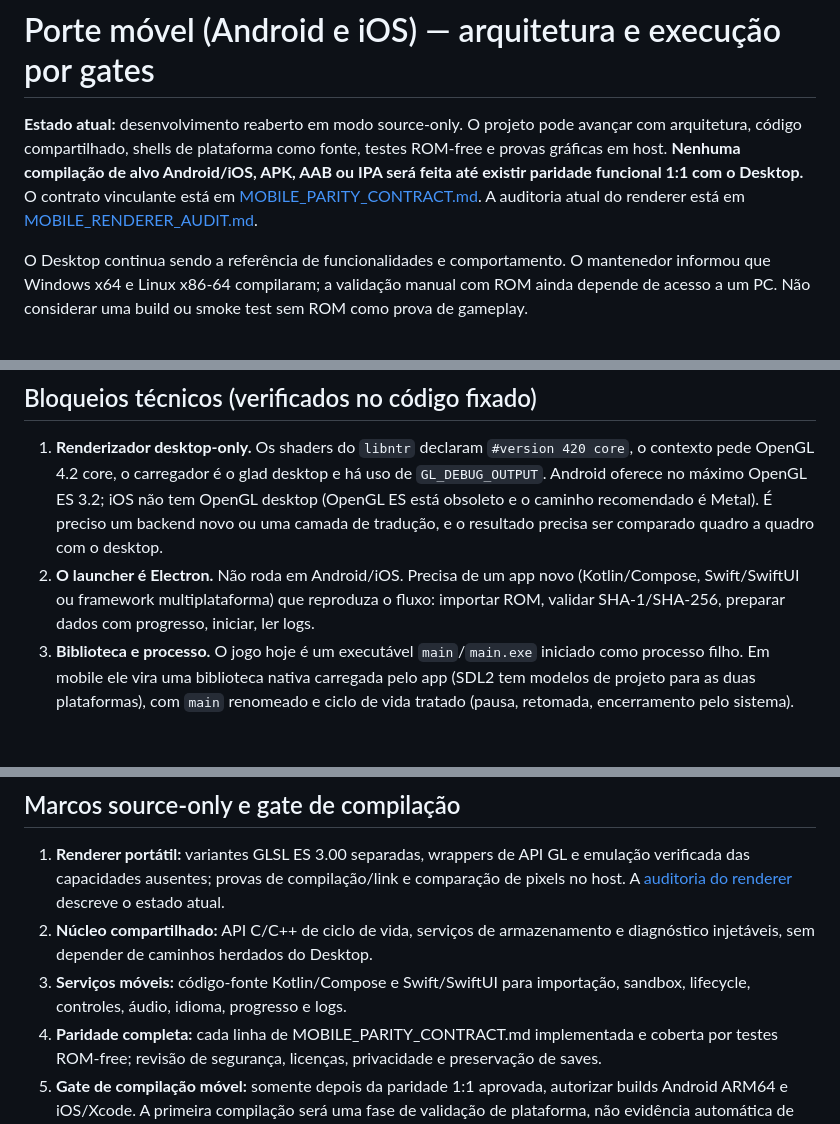
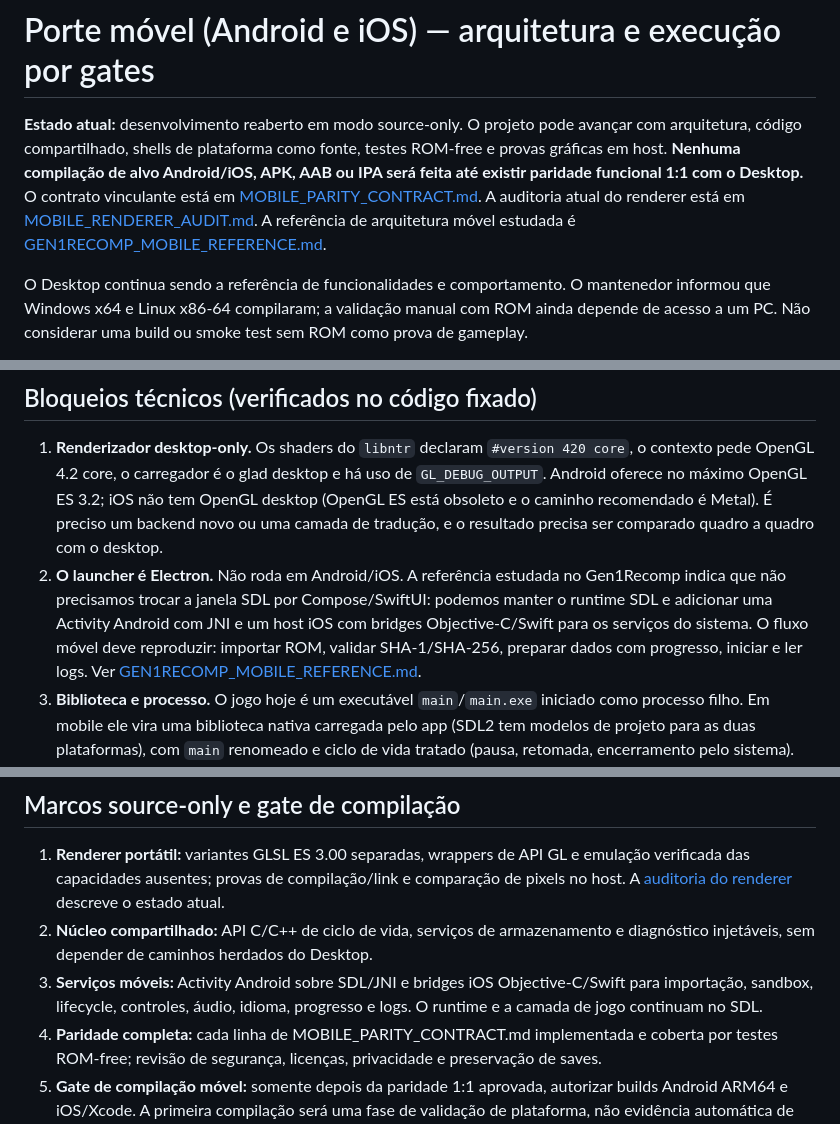
Before and after one commit to CarlosCosta07-s/Platina_reluzente-, a Markdown page: docs/MOBILE_PORT.md, 3 parts joined by grey strips. Rendered like a GitHub page; blank space fills up the shorter version.

Commit message:
Update mobile port architecture and milestone sequence

```diff
--- a/docs/MOBILE_PORT.md
+++ b/docs/MOBILE_PORT.md
@@ -1,6 +1,6 @@
 # Porte móvel (Android e iOS) — arquitetura e execução por gates
 
-**Estado atual:** desenvolvimento reaberto em modo source-only. O projeto pode avançar com arquitetura, código compartilhado, shells de plataforma como fonte, testes ROM-free e provas gráficas em host. **Nenhuma compilação de alvo Android/iOS, APK, AAB ou IPA será feita até existir paridade funcional 1:1 com o Desktop.** O contrato vinculante está em [MOBILE_PARITY_CONTRACT.md](MOBILE_PARITY_CONTRACT.md). A auditoria atual do renderer está em [MOBILE_RENDERER_AUDIT.md](MOBILE_RENDERER_AUDIT.md).
+**Estado atual:** desenvolvimento reaberto em modo source-only. O projeto pode avançar com arquitetura, código compartilhado, shells de plataforma como fonte, testes ROM-free e provas gráficas em host. **Nenhuma compilação de alvo Android/iOS, APK, AAB ou IPA será feita até existir paridade funcional 1:1 com o Desktop.** O contrato vinculante está em [MOBILE_PARITY_CONTRACT.md](MOBILE_PARITY_CONTRACT.md). A auditoria atual do renderer está em [MOBILE_RENDERER_AUDIT.md](MOBILE_RENDERER_AUDIT.md). A referência de arquitetura móvel estudada é [GEN1RECOMP_MOBILE_REFERENCE.md](GEN1RECOMP_MOBILE_REFERENCE.md).
 
 O Desktop continua sendo a referência de funcionalidades e comportamento. O mantenedor informou que Windows x64 e Linux x86-64 compilaram; a validação manual com ROM ainda depende de acesso a um PC. Não considerar uma build ou smoke test sem ROM como prova de gameplay.
 
@@ -13,7 +13,7 @@ Paridade com o desktop: importar a ROM USA Rev. 1, preparar os dados localmente,
 ## Bloqueios técnicos (verificados no código fixado)
 
 1. **Renderizador desktop-only.** Os shaders do `libntr` declaram `#version 420 core`, o contexto pede OpenGL 4.2 core, o carregador é o glad desktop e há uso de `GL_DEBUG_OUTPUT`. Android oferece no máximo OpenGL ES 3.2; iOS não tem OpenGL desktop (OpenGL ES está obsoleto e o caminho recomendado é Metal). É preciso um backend novo ou uma camada de tradução, e o resultado precisa ser comparado quadro a quadro com o desktop.
-2. **O launcher é Electron.** Não roda em Android/iOS. Precisa de um app novo (Kotlin/Compose, Swift/SwiftUI ou framework multiplataforma) que reproduza o fluxo: importar ROM, validar SHA-1/SHA-256, preparar dados com progresso, iniciar, ler logs.
+2. **O launcher é Electron.** Não roda em Android/iOS. A referência estudada no Gen1Recomp indica que não precisamos trocar a janela SDL por Compose/SwiftUI: podemos manter o runtime SDL e adicionar uma Activity Android com JNI e um host iOS com bridges Objective-C/Swift para os serviços do sistema. O fluxo móvel deve reproduzir: importar ROM, validar SHA-1/SHA-256, preparar dados com progresso, iniciar e ler logs. Ver [GEN1RECOMP_MOBILE_REFERENCE.md](GEN1RECOMP_MOBILE_REFERENCE.md).
 3. **Biblioteca e processo.** O jogo hoje é um executável `main`/`main.exe` iniciado como processo filho. Em mobile ele vira uma biblioteca nativa carregada pelo app (SDL2 tem modelos de projeto para as duas plataformas), com `main` renomeado e ciclo de vida tratado (pausa, retomada, encerramento pelo sistema).
 4. **Armazenamento da ROM e dos dados.** Android: Storage Access Framework (sem caminho de arquivo direto) e diretório privado do app. iOS: seletor de documentos e sandbox. O extrator e o `FS_OpenFile` assumem caminhos relativos ao diretório de trabalho; é preciso fixar o diretório de trabalho na pasta privada.
 5. **Entrada.** O jogo mapeia teclado, joystick e mouse para a tela de toque do DS. Em mobile falta um overlay de botões na tela, suporte a controle Bluetooth e mapeamento de toque em duas telas.
@@ -34,7 +34,7 @@ Paridade com o desktop: importar a ROM USA Rev. 1, preparar os dados localmente,
 
 1. **Renderer portátil:** variantes GLSL ES 3.00 separadas, wrappers de API GL e emulação verificada das capacidades ausentes; provas de compilação/link e comparação de pixels no host. A [auditoria do renderer](MOBILE_RENDERER_AUDIT.md) descreve o estado atual.
 2. **Núcleo compartilhado:** API C/C++ de ciclo de vida, serviços de armazenamento e diagnóstico injetáveis, sem depender de caminhos herdados do Desktop.
-3. **Serviços móveis:** código-fonte Kotlin/Compose e Swift/SwiftUI para importação, sandbox, lifecycle, controles, áudio, idioma, progresso e logs.
+3. **Serviços móveis:** Activity Android sobre SDL/JNI e bridges iOS Objective-C/Swift para importação, sandbox, lifecycle, controles, áudio, idioma, progresso e logs. O runtime e a camada de jogo continuam no SDL.
 4. **Paridade completa:** cada linha de MOBILE_PARITY_CONTRACT.md implementada e coberta por testes ROM-free; revisão de segurança, licenças, privacidade e preservação de saves.
 5. **Gate de compilação móvel:** somente depois da paridade 1:1 aprovada, autorizar builds Android ARM64 e iOS/Xcode. A primeira compilação será uma fase de validação de plataforma, não evidência automática de paridade final.
 6. **Validação em aparelhos:** testar em aparelhos reais, corrigir divergências e só depois considerar os alvos móveis estáveis.
```
